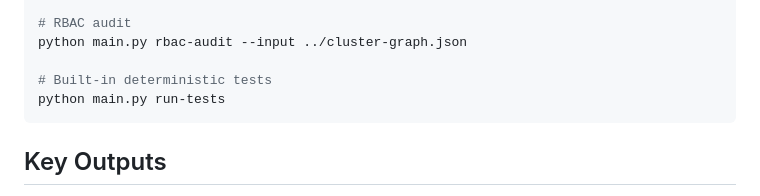
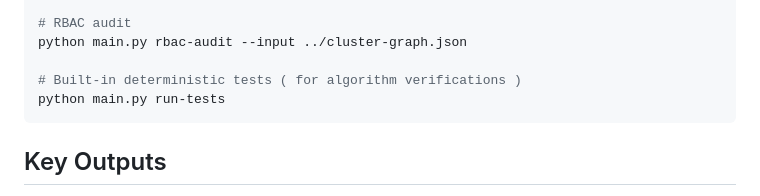
Before and after one commit to Bhagya-Vishwakarma-20/K8sShield, a Markdown page: README.md, the part around the change. Drawn GitHub-style.

Commit message:
fix:readme

````diff
--- a/README.md
+++ b/README.md
@@ -126,7 +126,7 @@ python main.py blast-radius --input ../cluster-graph.json --source "internet" --
 # RBAC audit
 python main.py rbac-audit --input ../cluster-graph.json
 
-# Built-in deterministic tests
+# Built-in deterministic tests ( for algorithm verifications )
 python main.py run-tests
 ```
 
````
